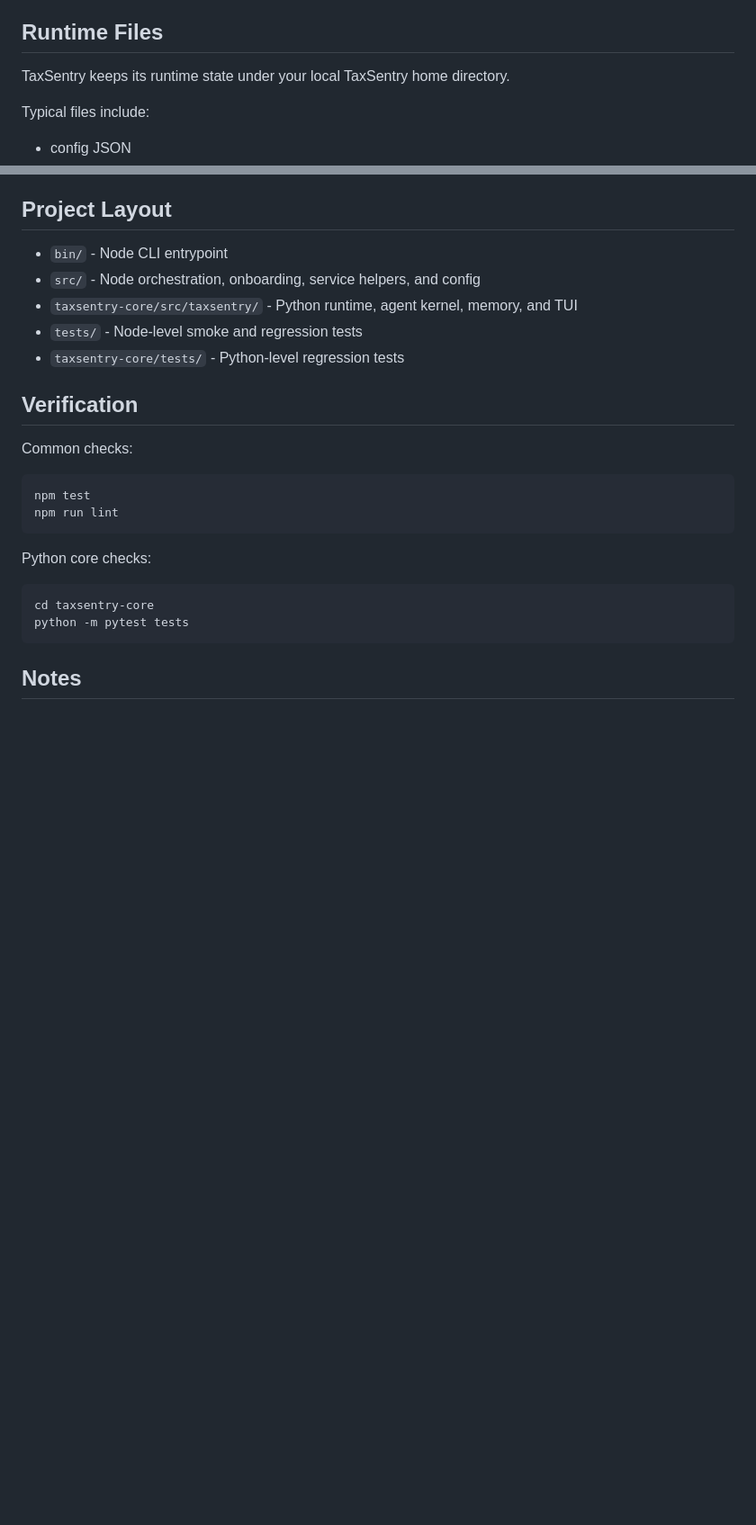
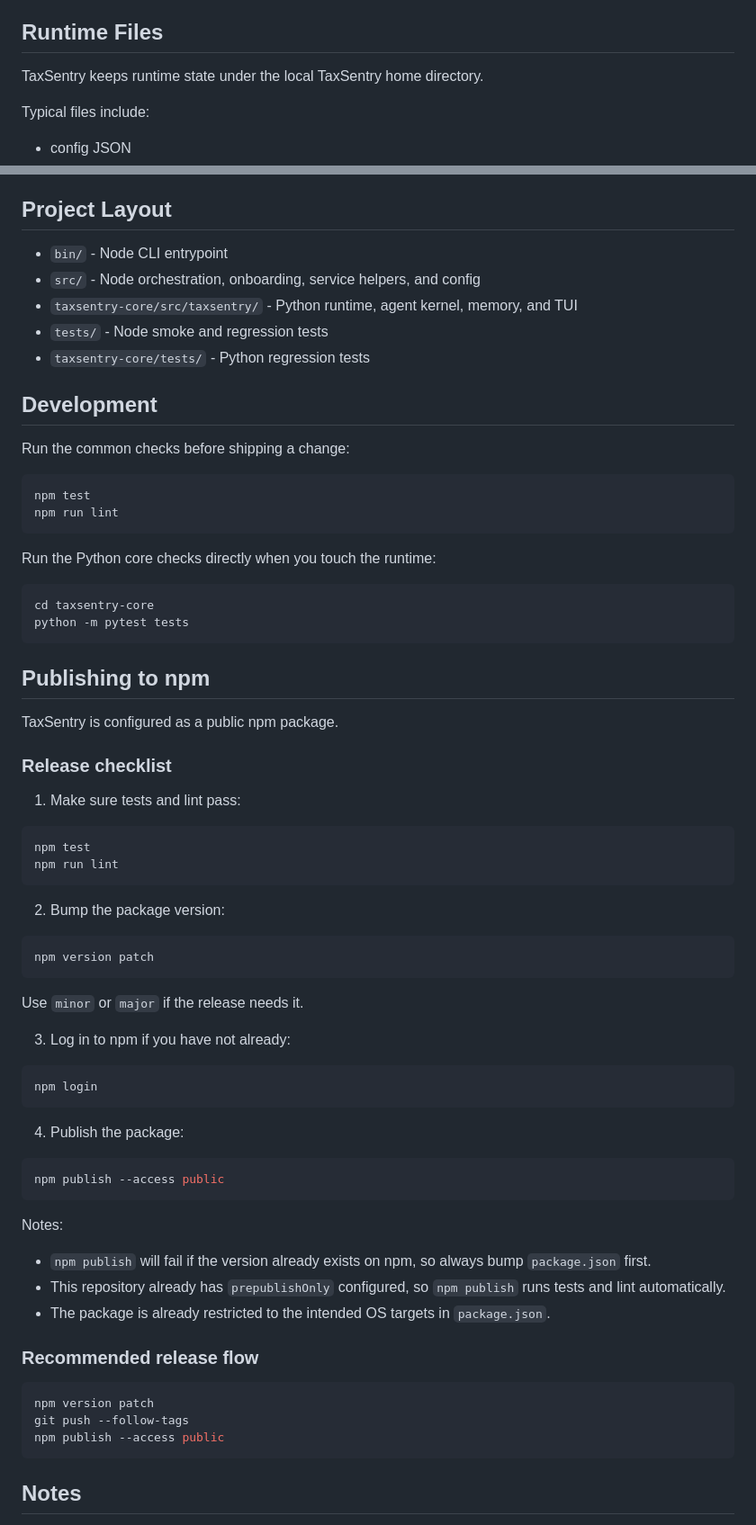
Before and after one commit to thienan230427/TaxSentry, a Markdown page: README.md, 2 parts joined by grey strips. Shown at 90% size. Drawn GitHub-style; blank space fills up the shorter version.

````diff
--- a/README.md
+++ b/README.md
@@ -129,7 +171,7 @@ Use any OpenAI-compatible provider by setting:
 
 ## Runtime Files
 
-TaxSentry keeps its runtime state under your local TaxSentry home directory.
+TaxSentry keeps runtime state under the local TaxSentry home directory.
 
 Typical files include:
 
@@ -146,23 +188,70 @@ These files are designed to stay local and inspectable.
 - `bin/` - Node CLI entrypoint
 - `src/` - Node orchestration, onboarding, service helpers, and config
 - `taxsentry-core/src/taxsentry/` - Python runtime, agent kernel, memory, and TUI
-- `tests/` - Node-level smoke and regression tests
-- `taxsentry-core/tests/` - Python-level regression tests
+- `tests/` - Node smoke and regression tests
+- `taxsentry-core/tests/` - Python regression tests
 
-## Verification
+## Development
 
-Common checks:
+Run the common checks before shipping a change:
 
 ```bash
 npm test
 npm run lint
 ```
 
-Python core checks:
+Run the Python core checks directly when you touch the runtime:
 
 ```bash
 cd taxsentry-core
 python -m pytest tests
+```
+
+## Publishing to npm
+
+TaxSentry is configured as a public npm package.
+
+### Release checklist
+
+1. Make sure tests and lint pass:
+
+```bash
+npm test
+npm run lint
+```
+
+2. Bump the package version:
+
+```bash
+npm version patch
+```
+
+Use `minor` or `major` if the release needs it.
+
+3. Log in to npm if you have not already:
+
+```bash
+npm login
+```
+
+4. Publish the package:
+
+```bash
+npm publish --access public
+```
+
+Notes:
+
+- `npm publish` will fail if the version already exists on npm, so always bump `package.json` first.
+- This repository already has `prepublishOnly` configured, so `npm publish` runs tests and lint automatically.
+- The package is already restricted to the intended OS targets in `package.json`.
+
+### Recommended release flow
+
+```bash
+npm version patch
+git push --follow-tags
+npm publish --access public
 ```
 
 ## Notes
````
Also changed, not shown: other parts of README.md (+73 -31 lines).
